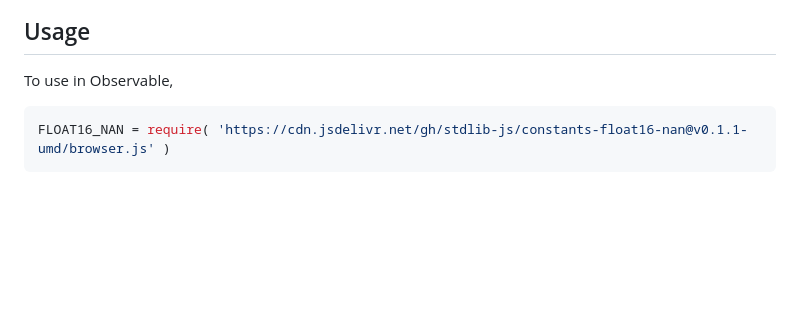
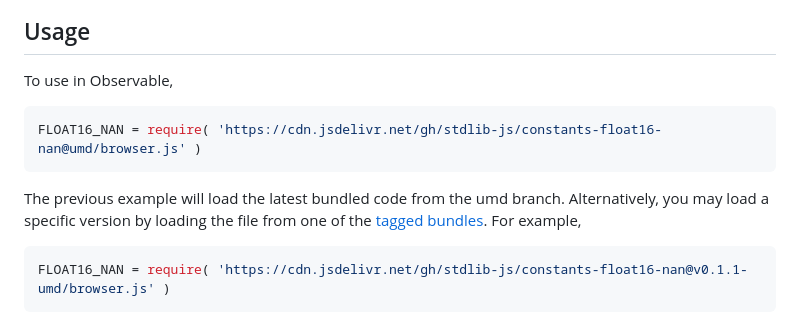
Before and after one commit to stdlib-js/constants-float16-nan, a Markdown page: README.md, the part around one of its changes. GitHub-like rendering; blank space fills up the shorter version.

````diff
--- a/README.md
+++ b/README.md
@@ -44,6 +44,11 @@ limitations under the License.
 To use in Observable,
 
 ```javascript
+FLOAT16_NAN = require( 'https://cdn.jsdelivr.net/gh/stdlib-js/constants-float16-nan@umd/browser.js' )
+```
+The previous example will load the latest bundled code from the umd branch. Alternatively, you may load a specific version by loading the file from one of the [tagged bundles](https://github.com/stdlib-js/constants-float16-nan/tags). For example,
+
+```javascript
 FLOAT16_NAN = require( 'https://cdn.jsdelivr.net/gh/stdlib-js/constants-float16-nan@v0.1.1-umd/browser.js' )
 ```
 
````
Also changed, not shown: other parts of README.md (+2 -2 lines).
